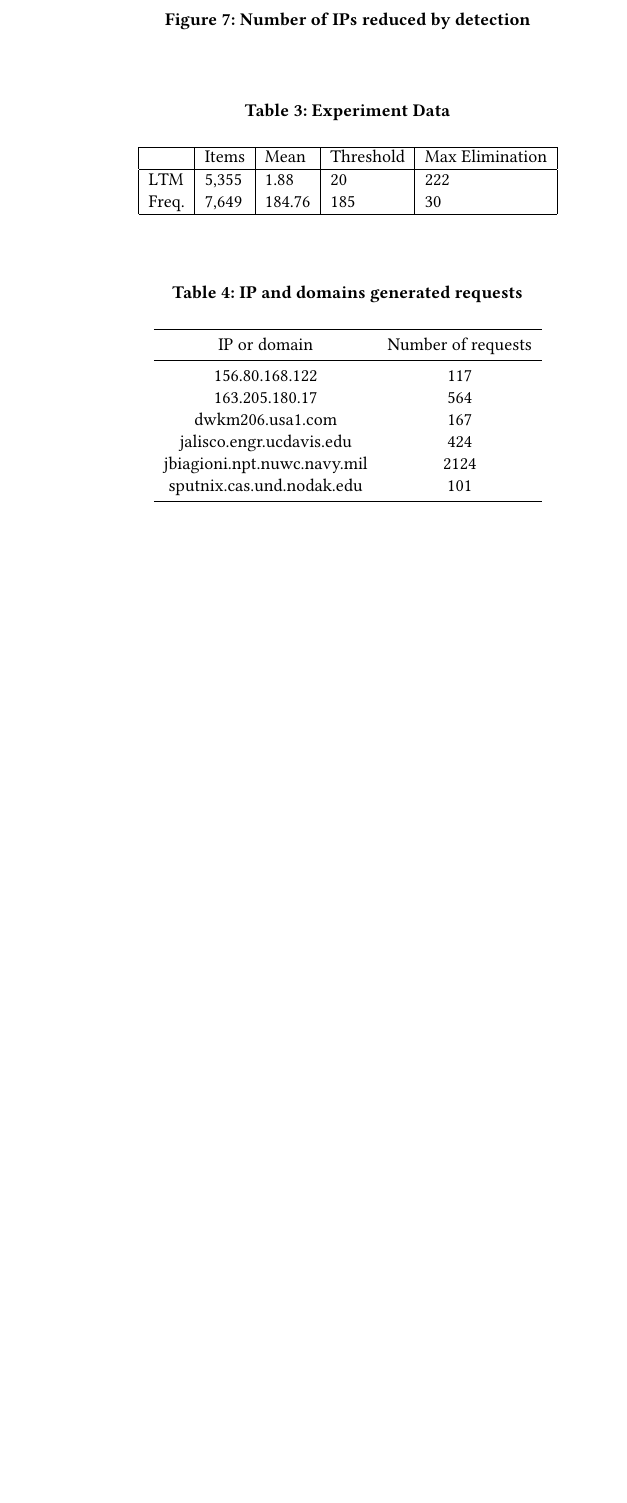
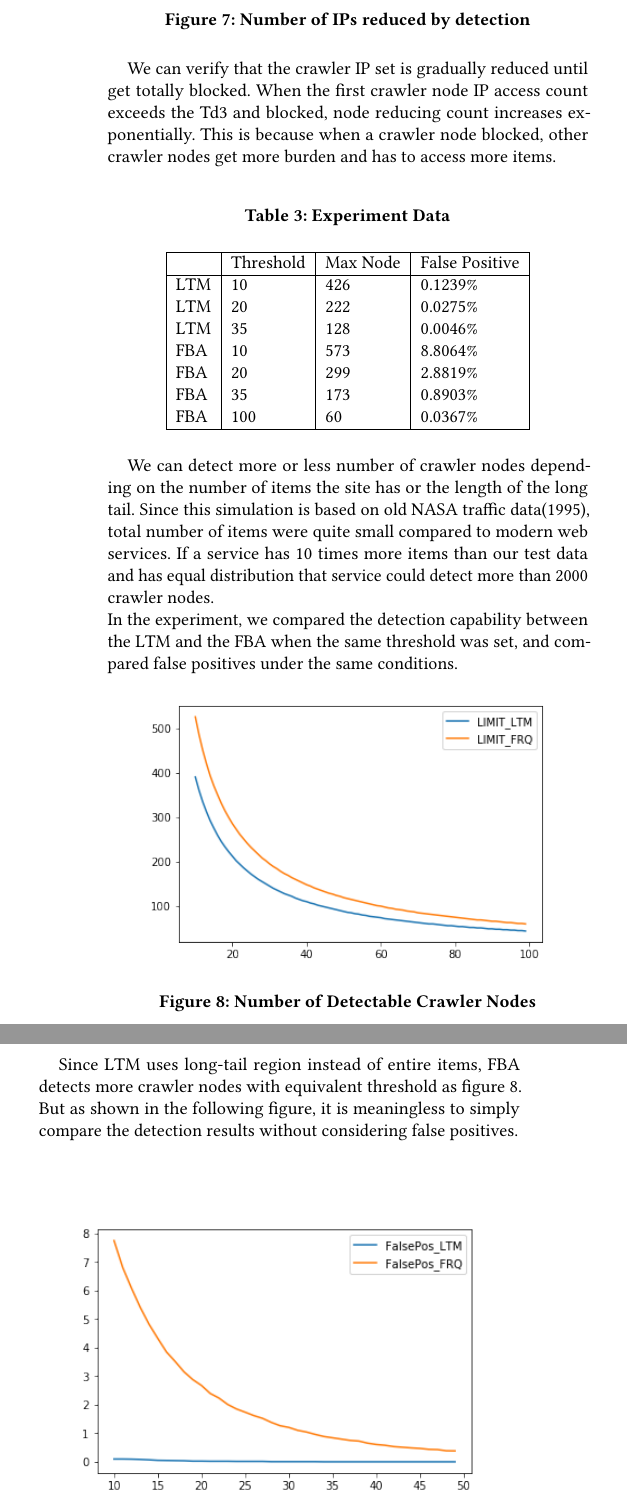
Before and after one commit to diemori/anti-crawler, a LaTeX paper (10_Writing/anti-web-crawler.tex): part of one column of page 5 of 5 before the commit and two parts of the columns of page 5 of 6 after it, the two joined at a grey line, cut so that both start at the same text, the shorter picture padded with empty space. Compiled offline with pdfLaTeX.

Commit message:
Merged professor's version with new figures

```diff
--- a/10_Writing/anti-web-crawler.tex
+++ b/10_Writing/anti-web-crawler.tex
@@ -307,29 +307,42 @@ In our experiment, 8 false positives cases occurred in 6 days of data. We remove
     \label{fig:fig7}
 \end{figure}
 
+
+We can verify that the crawler IP set is gradually reduced until get totally blocked. When the first crawler node IP access count exceeds the Td3 and blocked, node reducing count increases exponentially. This is because when a crawler node blocked, other crawler nodes get more burden and has to access more items.
+\newline
+
 \begin{table}[H]
   \caption{Experiment Data}
     \begin{tabular}{| l | l | l | l | l | }
     \hline
-    & Items & Mean & Threshold & Max Elimination \\ \hline
-    LTM & 5,355 & 1.88 & 20 & 222 \\
-    Freq. & 7,649 & 184.76 & 185 & 30 \\ \hline
+    & Threshold & Max Node & False Positive \\ \hline
+    LTM & 10 & 426 & 0.1239\% \\
+    LTM & 20 & 222 & 0.0275\% \\
+    LTM & 35 & 128 & 0.0046\% \\
+    FBA & 10 & 573 & 8.8064\% \\
+    FBA & 20 & 299 & 2.8819\% \\
+    FBA & 35 & 173 & 0.8903\% \\
+    FBA & 100 & 60 & 0.0367\% \\ \hline
     \end{tabular}
 \end{table}
 
-\begin{table}[H]
-  \caption{IP and domains generated requests}
-  \label{tab:req}
-  \begin{tabular}{ccl}
-    \toprule
-    IP or domain&Number of requests\\
-    \midrule
-    156.80.168.122 & 117\\
-    163.205.180.17 & 564\\
-    dwkm206.usa1.com & 167\\
-    jalisco.engr.ucdavis.edu & 424\\
-    jbiagioni.npt.nuwc.navy.mil & 2124\\
-    sputnix.cas.und.nodak.edu & 101\\
-  \bottomrule
-\end{tabular}
-\end{table}
+We can detect more or less number of crawler nodes depending on the number of items the site has or the length of the long tail. Since this simulation is based on old NASA traffic data(1995), total number of items were quite small compared to modern web services. If a service has 10 times more items than our test data and has equal distribution that service could detect more than 2000 crawler nodes.\\
+In the experiment, we compared the detection capability between the LTM and the FBA when the same threshold was set, and compared false positives under the same conditions.
+
+\begin{figure}[H]
+    \centering
+    \includegraphics[width=0.85\columnwidth]{figs/figure_limit_compare.png}
+    \caption{Number of Detectable Crawler Nodes}
+    \label{fig:my_label}
+\end{figure}
+
+Since LTM uses long-tail region instead of entire items, FBA detects more crawler nodes with equivalent threshold as figure 8. But as shown in the following figure, it is meaningless to simply compare the detection results without considering false positives.
+
+\begin{figure}[H]
+    \centering
+    \includegraphics[width=0.85\columnwidth]{figs/figure_fp_compare_01.png}
+    \caption{False Positive: 1 to 50}
+    \label{fig:my_label}
+\end{figure}
+
+As we can verify from figure 8 and 9, as threshold in x-axis increases false positive and number of detectable crawler nodes are both decrease. In the case of LTM, we can verify that the false positive value is less than 0.15 \% from the low threshold region of less than 10.
@@ -335,0 +353,5 @@ In our experiment, 8 false positives cases occurred in 6 days of data. We remove
+    \caption{False Positive: 50 to 100}
+    \label{fig:my_label}
+\end{figure}
+
+ However, in case of FBA, the threshold should be set to 76 or more to have similar false positive error performance by trading off the detection performance.\\
@@ -336,3 +363,7 @@ In our experiment, 8 false positives cases occurred in 6 days of data. We remove
+    \label{fig:my_label}
+\end{figure}
+
+In this experiment, LTM reached the minimum false positive error rate of 0.0046\% when FBA reached only 0.0367\% which is 798\% larger than the best score of LTM. This means within the similar level of false positive, LTM performs 400\~500\% better detection score than classic FBA method. And even though FBA trade off the detection score, FBA generates 798\% times more false positive error. When we set the threshold to 35 which is the value that LTM reached the minimum false positive, FBA generated 19400\% times more false positive than LTM.
 
 
 %
```
Also changed, not shown: 10_Writing/anti-web-crawler.pdf, 10_Writing/anti-web-crawler_0612.pdf (added), 10_Writing/anti-web-crawler.tex (15 more changed lines), 3 other files.
